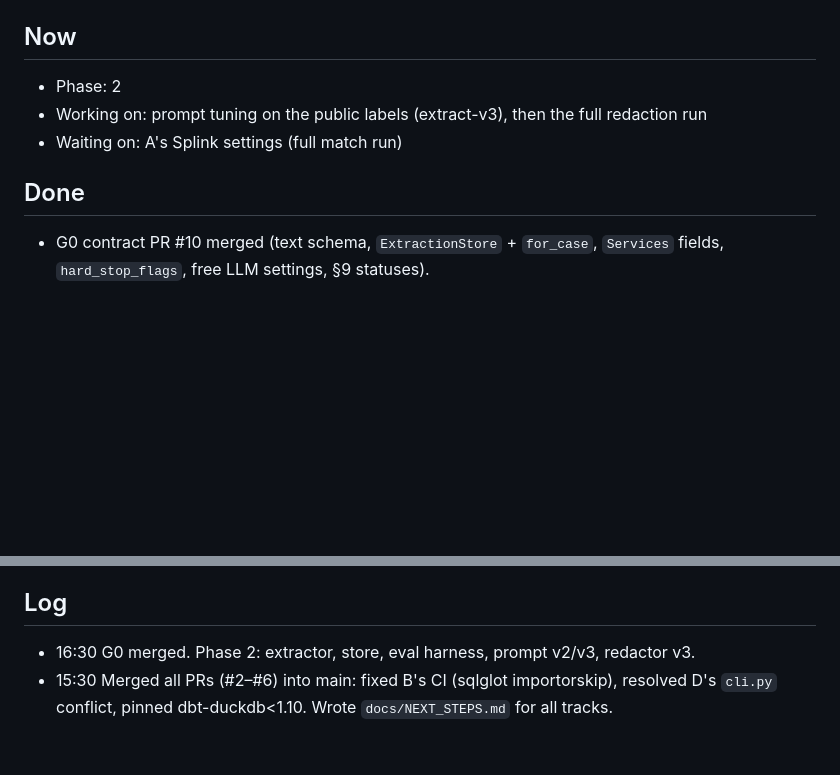
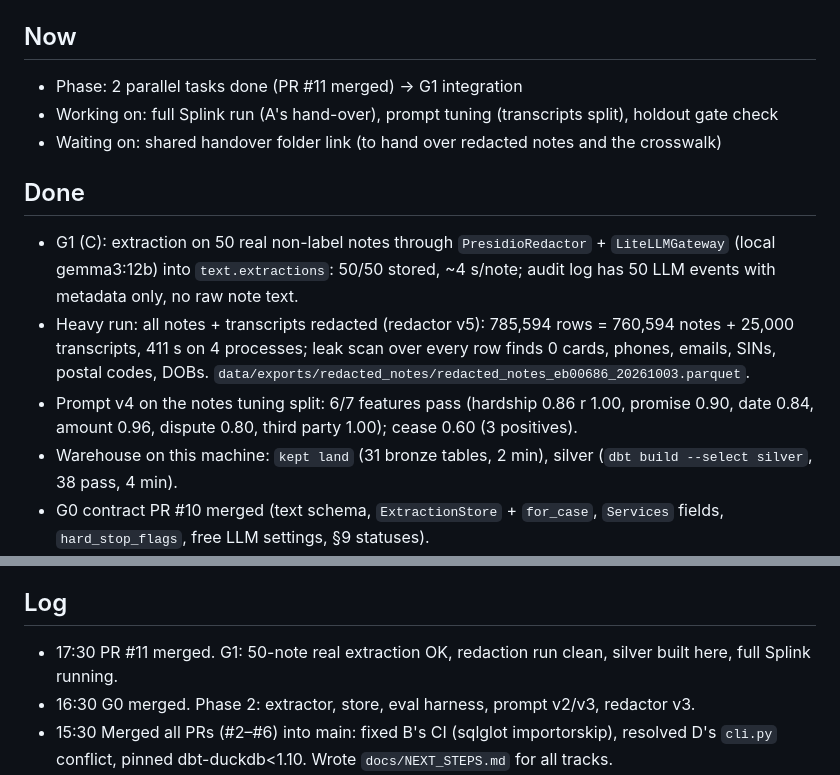
Before and after one commit to shrey715/kept, a Markdown page: docs/tracks/Track_C.md, 2 parts joined by grey strips. GitHub-like rendering; blank space fills up the shorter version.

Commit message:
Track C status: G1 progress

```diff
--- a/docs/tracks/Track_C.md
+++ b/docs/tracks/Track_C.md
@@ -3,11 +3,15 @@
 Person: Akshat Srivastava · Tasks: `docs/TEAM_PLAN.md` §5
 
 ## Now
-- Phase: 2
-- Working on: prompt tuning on the public labels (extract-v3), then the full redaction run
-- Waiting on: A's Splink settings (full match run)
+- Phase: 2 parallel tasks done (PR #11 merged) → G1 integration
+- Working on: full Splink run (A's hand-over), prompt tuning (transcripts split), holdout gate check
+- Waiting on: shared handover folder link (to hand over redacted notes and the crosswalk)
 
 ## Done
+- G1 (C): extraction on 50 real non-label notes through `PresidioRedactor` + `LiteLLMGateway` (local gemma3:12b) into `text.extractions`: 50/50 stored, ~4 s/note; audit log has 50 LLM events with metadata only, no raw note text.
+- Heavy run: all notes + transcripts redacted (redactor v5): 785,594 rows = 760,594 notes + 25,000 transcripts, 411 s on 4 processes; leak scan over every row finds 0 cards, phones, emails, SINs, postal codes, DOBs. `data/exports/redacted_notes/redacted_notes_eb00686_20261003.parquet`.
+- Prompt v4 on the notes tuning split: 6/7 features pass (hardship 0.86 r 1.00, promise 0.90, date 0.84, amount 0.96, dispute 0.80, third party 1.00); cease 0.60 (3 positives).
+- Warehouse on this machine: `kept land` (31 bronze tables, 2 min), silver (`dbt build --select silver`, 38 pass, 4 min).
 - G0 contract PR #10 merged (text schema, `ExtractionStore` + `for_case`, `Services` fields, `hard_stop_flags`, free LLM settings, §9 statuses).
 - Phase 2: `extract.py` (`resolve_day_of_month`, `locate_quote`, `LLMExtractor`, `confirm`, `transcript_text`): all extract/eval tests pass. `DuckDBExtractionStore` (`kept/text/store.py`) round-trips (`tests/text/test_store.py`).
 - Eval harness `scripts/eval_extraction.py`; batch redaction `scripts/redact_all.py` (256K distinct notes, ~255 notes/s/process).
@@ -40,6 +44,7 @@ Person: Akshat Srivastava · Tasks: `docs/TEAM_PLAN.md` §5
 - Rare labels: cease_request has 4 (notes) / 5 (transcripts) positives and third_party_present 9 / 8 in the public 500. The F1 gate on those is very noisy; discuss at G0.
 
 ## Log
+- 17:30 PR #11 merged. G1: 50-note real extraction OK, redaction run clean, silver built here, full Splink running.
 - 16:30 G0 merged. Phase 2: extractor, store, eval harness, prompt v2/v3, redactor v3.
 - 15:30 Merged all PRs (#2–#6) into main: fixed B's CI (sqlglot importorskip), resolved D's `cli.py` conflict, pinned dbt-duckdb<1.10. Wrote `docs/NEXT_STEPS.md` for all tracks.
 - 14:55 Phase 1 parallel tasks done; checks green. Waiting for G0.
```
